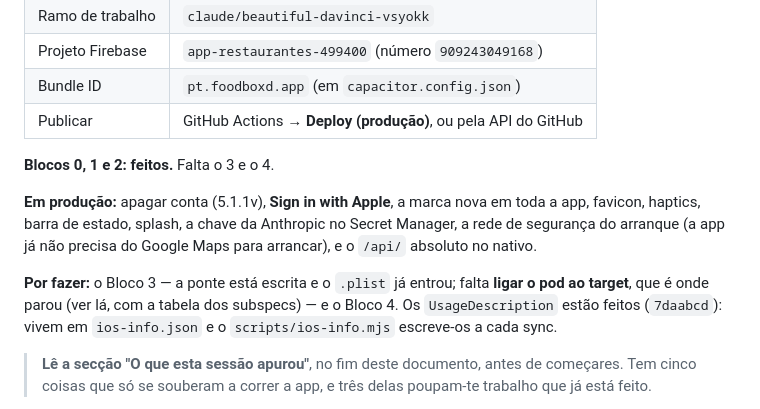
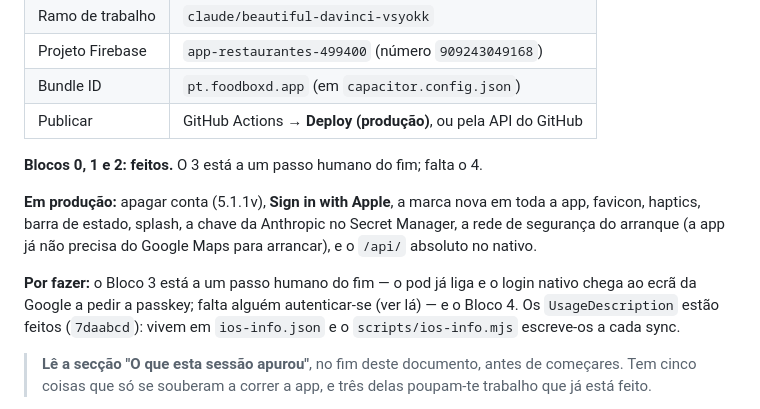
Before and after one commit to pedromouzinho/FoodboxdV2-APP, a Markdown page: HANDOFF-IOS-AGENTE.md, the part around one of its changes. Drawn GitHub-style.

```diff
--- a/HANDOFF-IOS-AGENTE.md
+++ b/HANDOFF-IOS-AGENTE.md
@@ -26,16 +26,16 @@ falhado que passa despercebido custa mais adiante do que custa aqui.
 | Bundle ID | `pt.foodboxd.app` (em `capacitor.config.json`) |
 | Publicar | GitHub Actions → **Deploy (produção)**, ou pela API do GitHub |
 
-**Blocos 0, 1 e 2: feitos.** Falta o 3 e o 4.
+**Blocos 0, 1 e 2: feitos.** O 3 está a um passo humano do fim; falta o 4.
 
 **Em produção:** apagar conta (5.1.1v), **Sign in with Apple**, a marca nova em
 toda a app, favicon, haptics, barra de estado, splash, a chave da Anthropic no
 Secret Manager, a rede de segurança do arranque (a app já não precisa do Google
 Maps para arrancar), e o `/api/` absoluto no nativo.
 
-**Por fazer:** o Bloco 3 — a ponte está escrita e o `.plist` já entrou; falta
-**ligar o pod ao target**, que é onde parou (ver lá, com a tabela dos subspecs) —
-e o Bloco 4. Os `UsageDescription` estão feitos (`7daabcd`): vivem em
+**Por fazer:** o Bloco 3 está a um passo humano do fim — o pod já liga e o login
+nativo chega ao ecrã da Google a pedir a passkey; falta alguém autenticar-se (ver
+lá) — e o Bloco 4. Os `UsageDescription` estão feitos (`7daabcd`): vivem em
 `ios-info.json` e o `scripts/ios-info.mjs` escreve-os a cada sync.
 
 > **Lê a secção "O que esta sessão apurou"**, no fim deste documento, antes de
```
Also changed, not shown: other parts of HANDOFF-IOS-AGENTE.md (+64 -20 lines).
